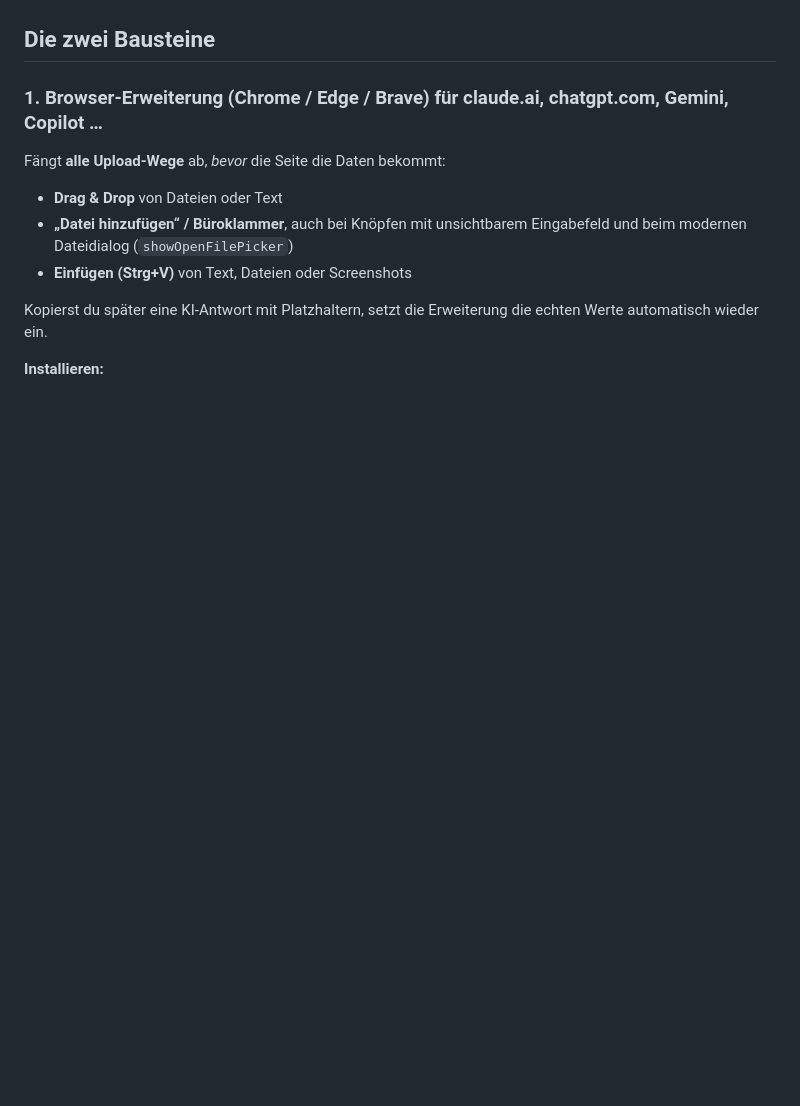
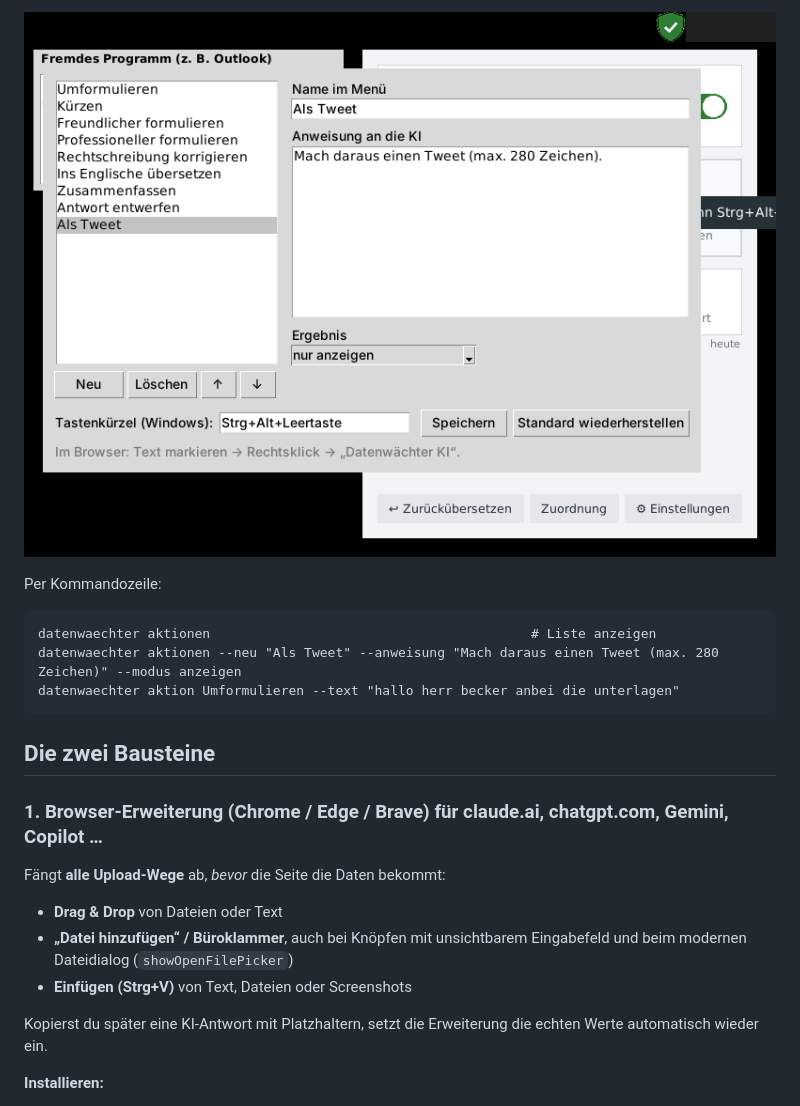
Before and after one commit to SushiMan20/DatenWaechter, a Markdown page: README.md, the part around one of its changes. Rendered like a GitHub page; pictures changed too: docs/ki-aktionen-editor.png (added); blank space fills up the shorter version.

````diff
--- a/README.md
+++ b/README.md
@@ -88,3 +105,12 @@ Beides lässt sich umstellen. Im Warndialog steht dann z. B. *„Bewertet von KI
+![Aktionen bearbeiten](docs/ki-aktionen-editor.png)
+
+Per Kommandozeile:
+```
+datenwaechter aktionen                                         # Liste anzeigen
+datenwaechter aktionen --neu "Als Tweet" --anweisung "Mach daraus einen Tweet (max. 280 Zeichen)" --modus anzeigen
+datenwaechter aktion Umformulieren --text "hallo herr becker anbei die unterlagen"
+```
+
 ## Die zwei Bausteine
 
 ### 1. Browser-Erweiterung (Chrome / Edge / Brave) für claude.ai, chatgpt.com, Gemini, Copilot …
````
Also changed, not shown: other parts of README.md (+18 -0 lines), docs/ki-aktionen-browser.png (added), docs/ki-aktionen-windows.png (added), 15 other files.
